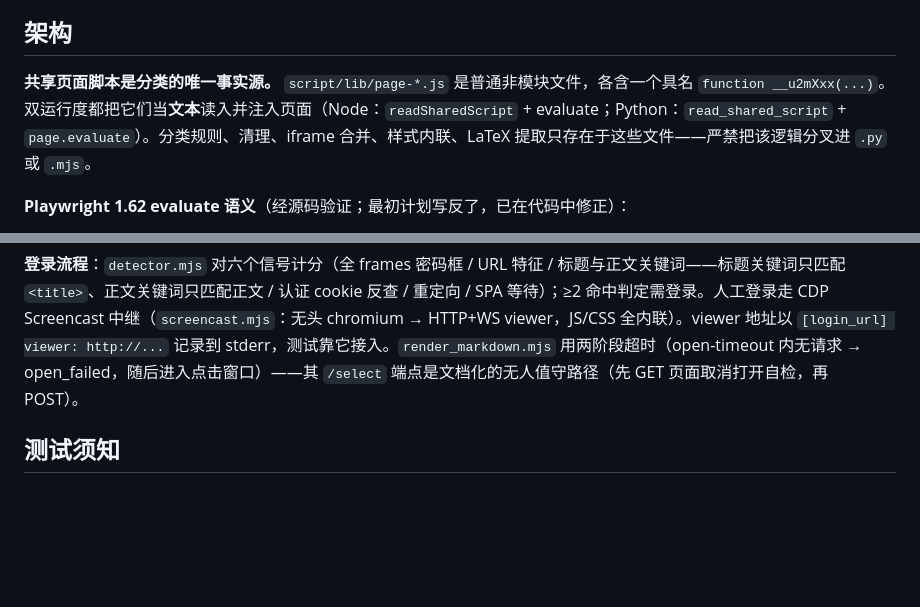
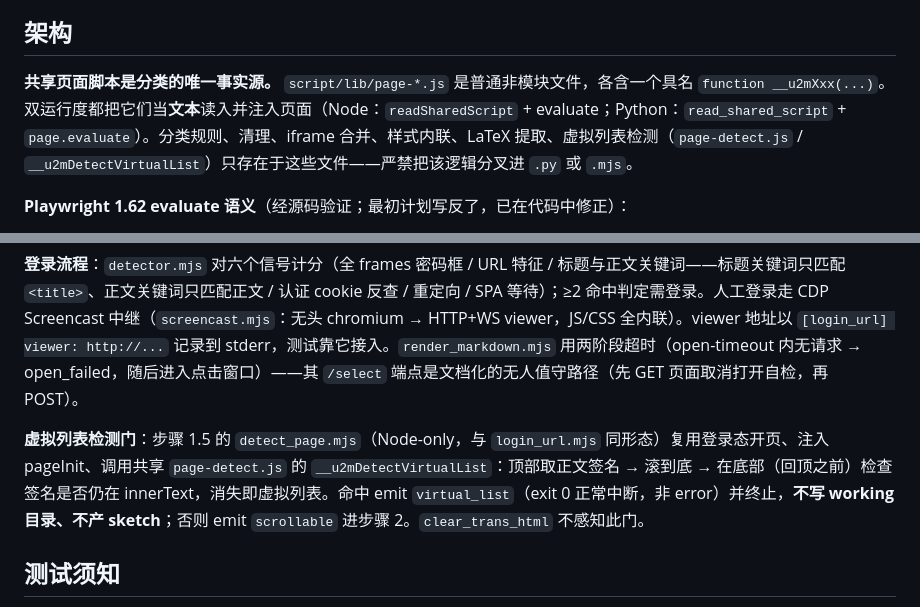
Before and after one commit to iFiring/url-to-markdown, a Markdown page: CLAUDE.md, 2 parts joined by grey strips. Drawn GitHub-style; blank space fills up the shorter version.

```diff
--- a/CLAUDE.md
+++ b/CLAUDE.md
@@ -34,7 +34,7 @@ npx playwright install chromium                  # 双运行时共用的浏览
 
 ## 架构
 
-**共享页面脚本是分类的唯一事实源。** `script/lib/page-*.js` 是普通非模块文件，各含一个具名 `function __u2mXxx(...)`。双运行度都把它们当**文本**读入并注入页面（Node：`readSharedScript` + evaluate；Python：`read_shared_script` + `page.evaluate`）。分类规则、清理、iframe 合并、样式内联、LaTeX 提取只存在于这些文件——严禁把该逻辑分叉进 `.py` 或 `.mjs`。
+**共享页面脚本是分类的唯一事实源。** `script/lib/page-*.js` 是普通非模块文件，各含一个具名 `function __u2mXxx(...)`。双运行度都把它们当**文本**读入并注入页面（Node：`readSharedScript` + evaluate；Python：`read_shared_script` + `page.evaluate`）。分类规则、清理、iframe 合并、样式内联、LaTeX 提取、虚拟列表检测（`page-detect.js` / `__u2mDetectVirtualList`）只存在于这些文件——严禁把该逻辑分叉进 `.py` 或 `.mjs`。
 
 **Playwright 1.62 evaluate 语义**（经源码验证；最初计划写反了，已在代码中修正）：
 - 字符串表达式只有完整表达式形式可用：`page.evaluate(`(${src})()`)`。**解析后得到函数值**的字符串永远不会被调用。
@@ -55,6 +55,8 @@ npx playwright install chromium                  # 双运行时共用的浏览
 
 **登录流程**：`detector.mjs` 对六个信号计分（全 frames 密码框 / URL 特征 / 标题与正文关键词——标题关键词只匹配 `<title>`、正文关键词只匹配正文 / 认证 cookie 反查 / 重定向 / SPA 等待）；≥2 命中判定需登录。人工登录走 CDP Screencast 中继（`screencast.mjs`：无头 chromium → HTTP+WS viewer，JS/CSS 全内联）。viewer 地址以 `[login_url] viewer: http://...` 记录到 stderr，测试靠它接入。`render_markdown.mjs` 用两阶段超时（open-timeout 内无请求 → open_failed，随后进入点击窗口）——其 `/select` 端点是文档化的无人值守路径（先 GET 页面取消打开自检，再 POST）。
 
+**虚拟列表检测门**：步骤 1.5 的 `detect_page.mjs`（Node-only，与 `login_url.mjs` 同形态）复用登录态开页、注入 pageInit、调用共享 `page-detect.js` 的 `__u2mDetectVirtualList`：顶部取正文签名 → 滚到底 → 在底部（回顶之前）检查签名是否仍在 innerText，消失即虚拟列表。命中 emit `virtual_list`（exit 0 正常中断，非 error）并终止，**不写 working 目录、不产 sketch**；否则 emit `scrollable` 进步骤 2。`clear_trans_html` 不感知此门。
+
 ## 测试须知
 
 - 夹具在 `test/fixtures/`；`test/helpers/fixture-server.mjs` 与 conftest 的 `fixture_server` 在随机端口提供服��。`runScript`（test/helpers/run-script.mjs）以子进程启动 CLI，支持 `onStderr(line)` 按行回调——viewer 类测试靠它触达 WS/HTTP 接口。
```
Also changed, not shown: SKILL.md (+17 -2 lines).
